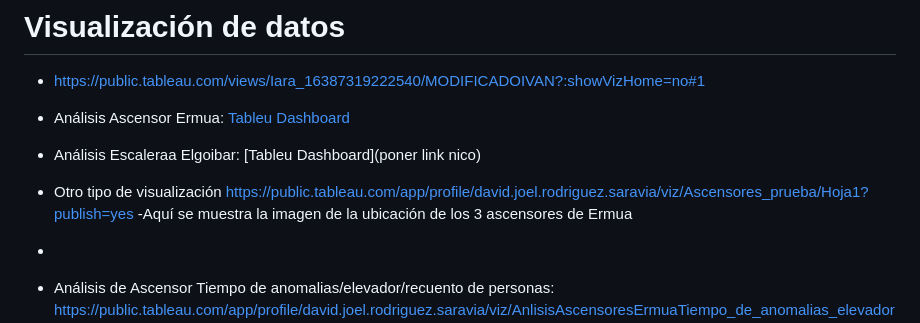
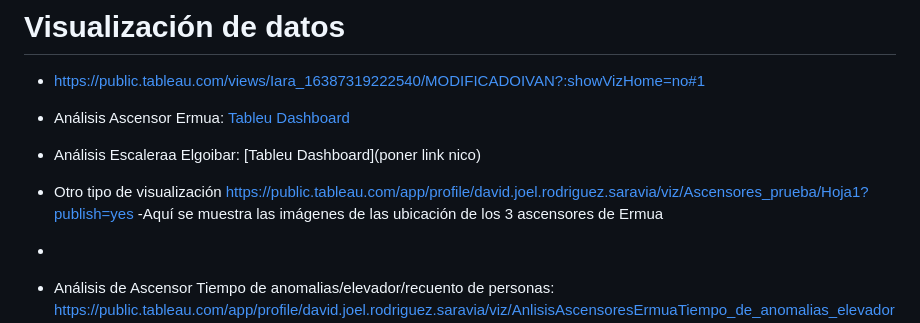
Before and after one commit to Arakistech/ASCENSORELGOIBAR, a Markdown page: README.md, the part around the change. Drawn GitHub-style.

```diff
--- a/README.md
+++ b/README.md
@@ -133,7 +133,7 @@ https://jaksv.medium.com/how-to-upload-a-csv-file-to-influxdb-2-0-238b4f1015e5
 - Análisis Escaleraa Elgoibar: [Tableu Dashboard](poner link nico)
 
 - Otro tipo de visualización https://public.tableau.com/app/profile/david.joel.rodriguez.saravia/viz/Ascensores_prueba/Hoja1?publish=yes
--Aquí se muestra la imagen de la ubicación de los 3 ascensores de Ermua
+-Aquí se muestra las imágenes de las ubicación de los 3 ascensores de Ermua
 -
 - Análisis de Ascensor Tiempo de anomalias/elevador/recuento de personas: https://public.tableau.com/app/profile/david.joel.rodriguez.saravia/viz/AnlisisAscensoresErmuaTiempo_de_anomalias_elevador_recuento_de_personas/Hoja1?publish=yes
 
```
